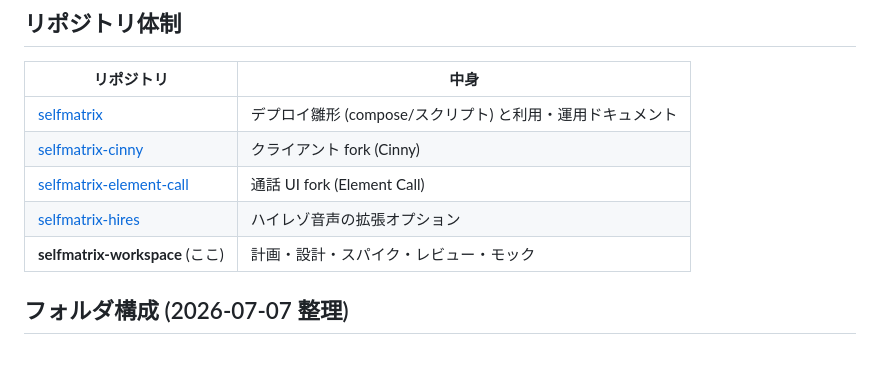
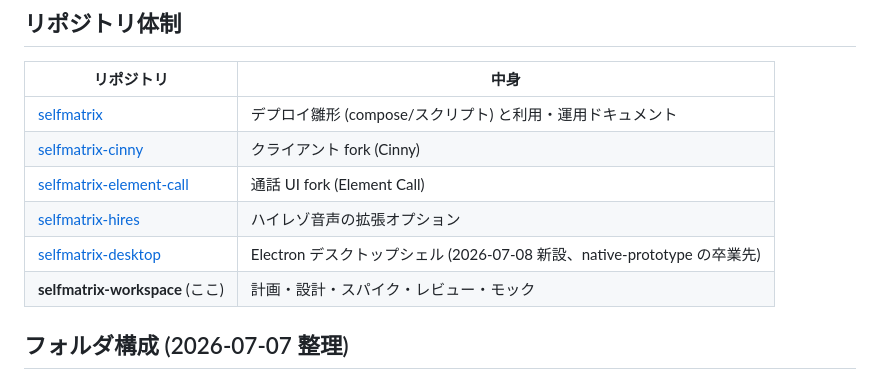
Before and after one commit to zoobookfool/selfmatrix-workspace, a Markdown page: README.md, the part around the change. Drawn GitHub-style.

Commit message:
リポジトリ体制表に selfmatrix-desktop を追加
Co-Authored-By: Claude Fable 5 <noreply@anthropic.com>

```diff
--- a/README.md
+++ b/README.md
@@ -10,6 +10,7 @@
 | [selfmatrix-cinny](https://github.com/zoobookfool/selfmatrix-cinny) | クライアント fork (Cinny) |
 | [selfmatrix-element-call](https://github.com/zoobookfool/selfmatrix-element-call) | 通話 UI fork (Element Call) |
 | [selfmatrix-hires](https://github.com/zoobookfool/selfmatrix-hires) | ハイレゾ音声の拡張オプション |
+| [selfmatrix-desktop](https://github.com/zoobookfool/selfmatrix-desktop) | Electron デスクトップシェル (2026-07-08 新設、native-prototype の卒業先) |
 | **selfmatrix-workspace** (ここ) | 計画・設計・スパイク・レビュー・モック |
 
 ## フォルダ構成 (2026-07-07 整理)
```
